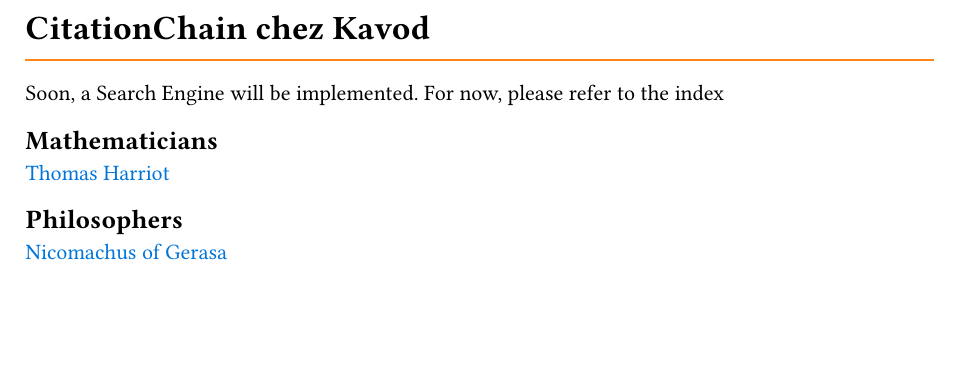
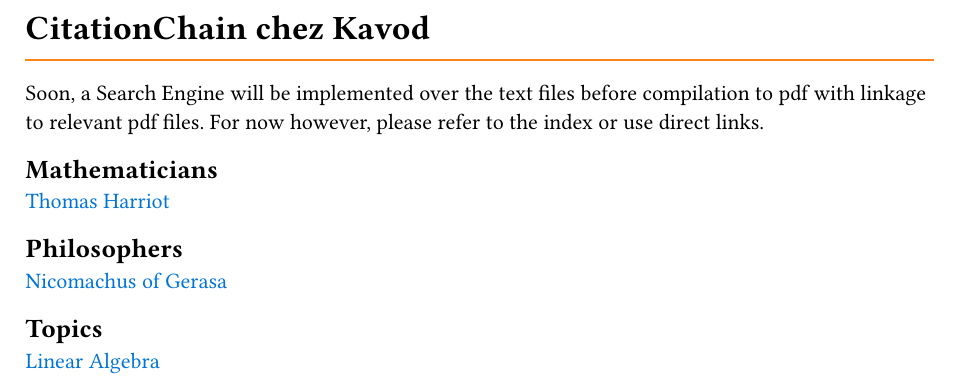
Before and after one commit to geomlattice/typst-wiki-template, a Typst document (chezkavod/index.typ): part of the page, cut so that both start at the same text, the shorter picture padded with empty space. Compiled offline with Typst 0.15.

Commit message:
updating index with topic

```diff
--- a/chezkavod/index.typ
+++ b/chezkavod/index.typ
@@ -11,10 +11,13 @@
 
 #show link: set text(fill: blue)
 
-Soon, a Search Engine will be implemented. For now, please refer to the index
+Soon, a Search Engine will be implemented over the text files before compilation to pdf with linkage to relevant pdf files. For now however, please refer to the index or use direct links.
 
 == Mathematicians
 #link("mathematicians/thomas-harriot.pdf")[Thomas Harriot]
 
 == Philosophers
 #link("philosophers/nicomachus-of-gerasa.pdf")[Nicomachus of Gerasa]
+
+== Topics
+#link("topics/linear-algebra.pdf")[Linear Algebra]
```
